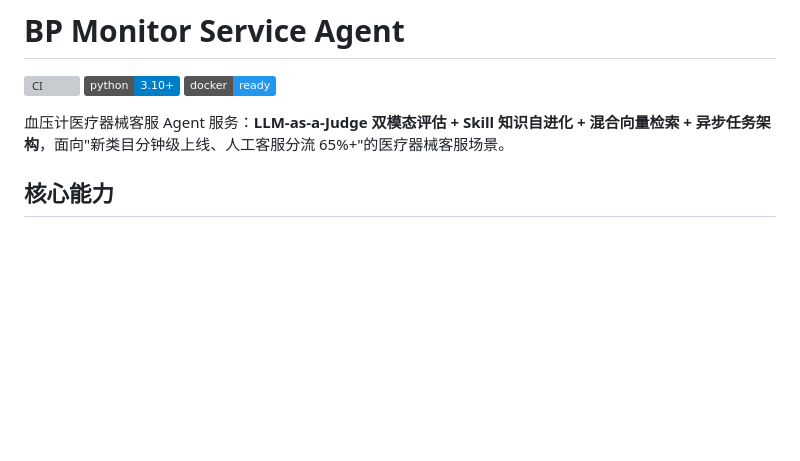
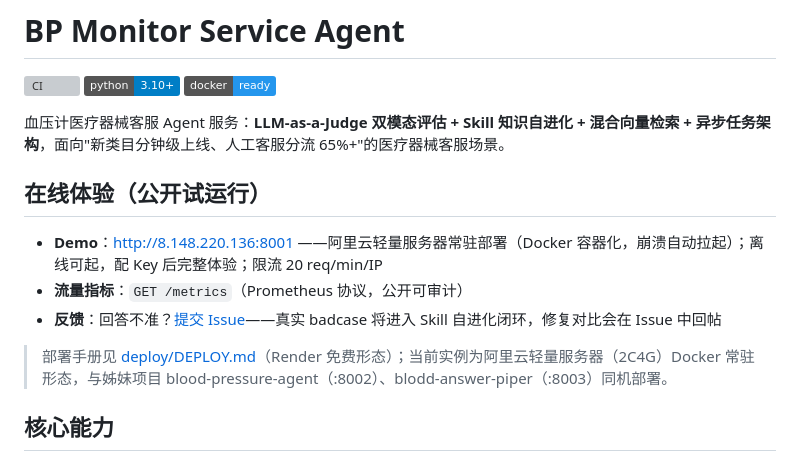
Before and after one commit to zhou06080120/bp-monitor-service-agent, a Markdown page: README.md, the part around the change. Drawn GitHub-style; badges without logos; blank space fills up the shorter version; grey boxes are pictures that could not be loaded.

Commit message:
docs: 在线体验回填阿里云公网地址（三服务同机常驻部署）

```diff
--- a/README.md
+++ b/README.md
@@ -5,6 +5,14 @@
 [![Docker](https://img.shields.io/badge/docker-ready-2496ED?logo=docker&logoColor=white)](https://hub.docker.com/)
 
 血压计医疗器械客服 Agent 服务：**LLM-as-a-Judge 双模态评估 + Skill 知识自进化 + 混合向量检索 + 异步任务架构**，面向"新类目分钟级上线、人工客服分流 65%+"的医疗器械客服场景。
+
+## 在线体验（公开试运行）
+
+- **Demo**：http://8.148.220.136:8001 ——阿里云轻量服务器常驻部署（Docker 容器化，崩溃自动拉起）；离线可起，配 Key 后完整体验；限流 20 req/min/IP
+- **流量指标**：`GET /metrics`（Prometheus 协议，公开可审计）
+- **反馈**：回答不准？[提交 Issue](../../issues/new?labels=feedback&template=feedback.md)——真实 badcase 将进入 Skill 自进化闭环，修复对比会在 Issue 中回帖
+
+> 部署手册见 [deploy/DEPLOY.md](deploy/DEPLOY.md)（Render 免费形态）；当前实例为阿里云轻量服务器（2C4G）Docker 常驻形态，与姊妹项目 blood-pressure-agent（:8002）、blodd-answer-piper（:8003）同机部署。
 
 ## 核心能力
 
```
